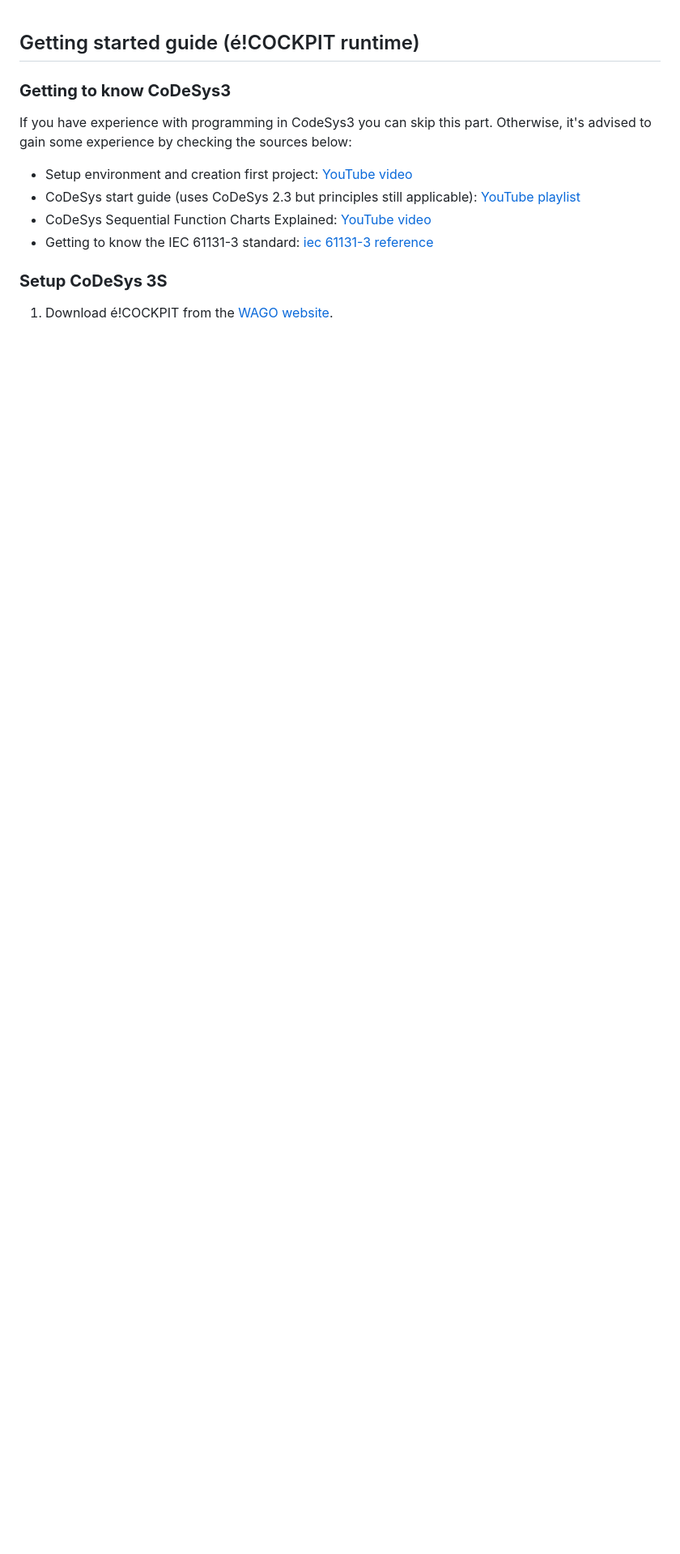
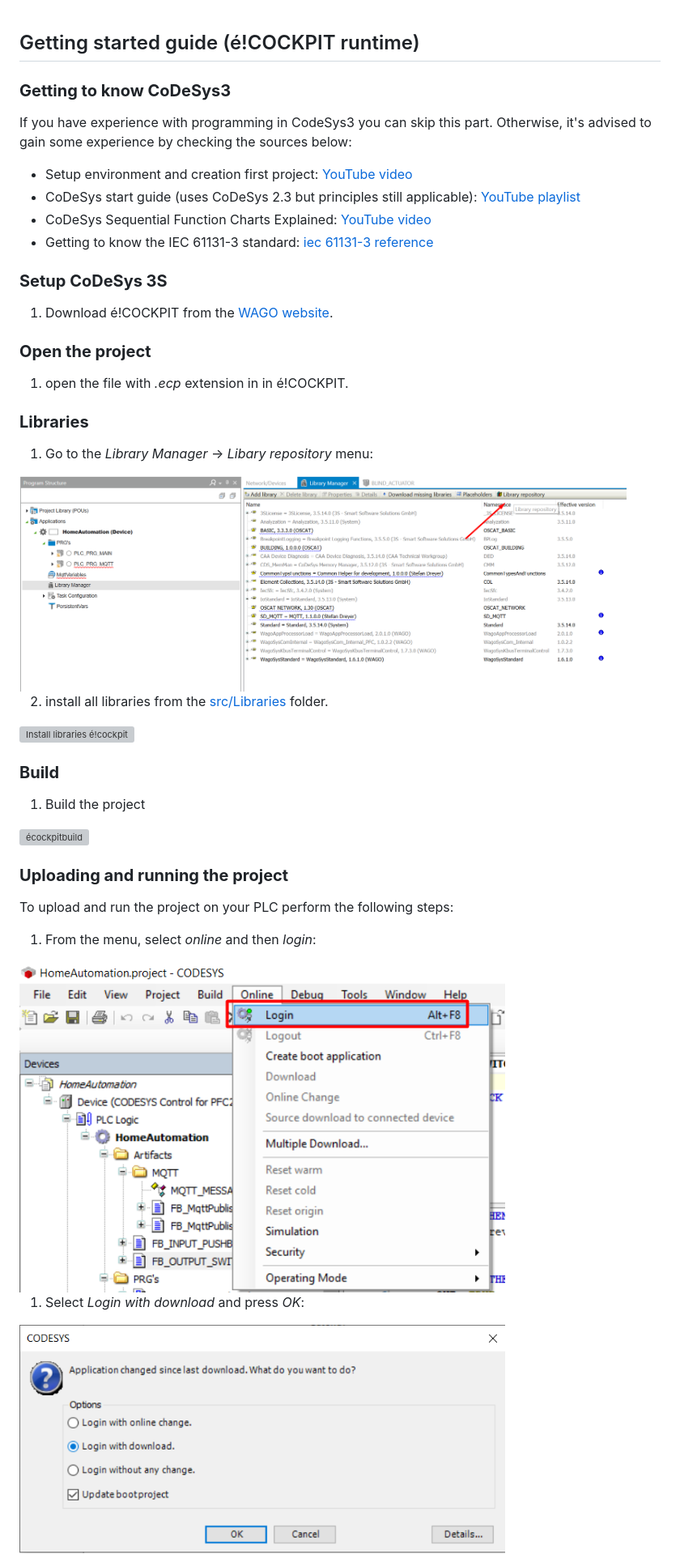
Before and after one commit to MichielVanwelsenaere/HomeAutomation.CoDeSys3, a Markdown page: docs/Getting_started_guide_éCOCKPIT.md, the part around one of its changes. Shown at 81% size. Rendered like a GitHub page; pictures changed too: docs/_img/GettingStartedGuide/LibraryRepository.png (added); blank space fills up the shorter version; grey boxes are pictures that could not be loaded.

Commit message:
creating getting started doc écockpit

```diff
--- a/docs/Getting_started_guide_éCOCKPIT.md
+++ b/docs/Getting_started_guide_éCOCKPIT.md
@@ -11,3 +11,35 @@ If you have experience with programming in CodeSys3 you can skip this part. Othe
 ### __Setup CoDeSys 3S__
 
 1. Download é!COCKPIT from the [WAGO website](https://www.wago.com/global/automation-technology/discover-software/ecockpit-engineering-software).
+
+### __Open the project__
+
+1. open the file with *.ecp* extension in in é!COCKPIT.
+
+### __Libraries__
+
+1. Go to the *Library Manager* &rarr; *Libary repository* menu:
+
+<img src="./_img/GettingStartedGuide/LibraryRepository.png" alt="LibraryRepository" width="750"/>
+
+2. install all libraries from the [src/Libraries](https://github.com/MichielVanwelsenaere/HomeAutomation.CoDeSys3/tree/master/src/Libraries) folder.
+
+<img src="./_img/GettingStartedGuide/![Install Libraries](./_img/GettingStartedGuide/installLibraries_écockpit.png)
+.png" alt="Install libraries é!cockpit" width="750"/>
+
+
+### __Build__
+
+1. Build the project
+
+<img src="./_img/GettingStartedGuide/![Install Libraries](./_img/GettingStartedGuide/écockpitbuild.png)
+.png" alt="écockpitbuild" width="500"/>
+
+### __Uploading and running the project__
+To upload and run the project on your PLC perform the following steps:
+1. From the menu, select *online* and then *login*:</br>
+<img src="./_img/GettingStartedGuide/UploadToPLC.png" alt="select online and then login" width="600"/>
+
+1. Select *Login with download* and press *OK*:</br>
+<img src="./_img/GettingStartedGuide/UploadToPLC_options.png" alt="login with download" width="600"/>
+
```
Also changed, not shown: other parts of docs/Getting_started_guide_éCOCKPIT.md (+4 -0 lines), docs/_img/GettingStartedGuide/InstallLibraries_écockpit.png (added), docs/_img/GettingStartedGuide/écockpitbuild.png (added), 1 other file.
